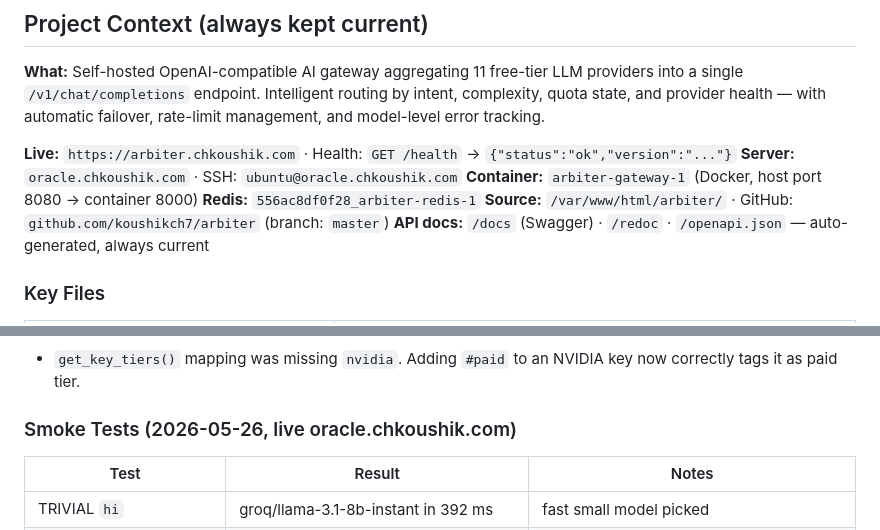
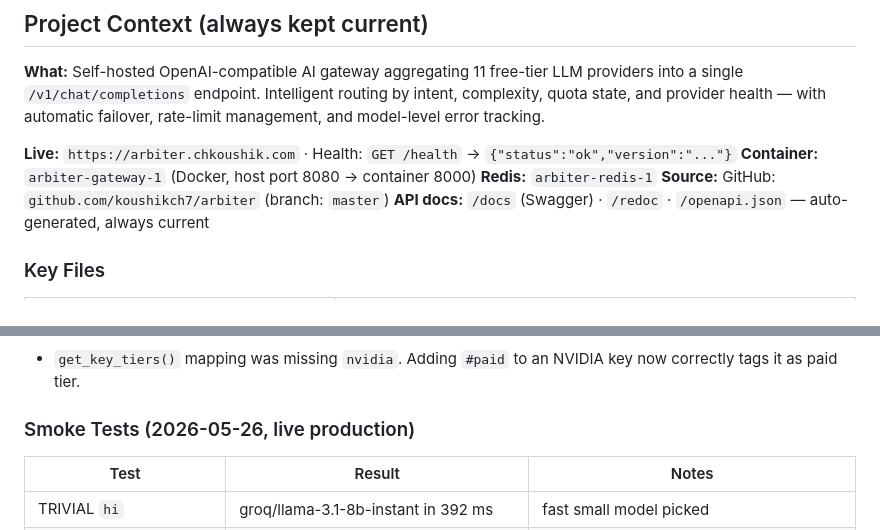
Before and after one commit to koushikch7/arbiter, a Markdown page: CHANGELOG.md, 2 parts joined by grey strips. Drawn GitHub-style.

Commit message:
docs: scrub server hostname + SSH login from CHANGELOG before public release
Removes infra-recon disclosure ahead of making the repo public:
- Dropped 'Server: oracle.chkoushik.com / SSH: ubuntu@oracle.chkoushik.com' line.
- Genericized Redis container name and the local source path.
- Genericized a smoke-test header that named the server host.
No secrets were ever committed (verified across full history); the public app
URL arbiter.chkoushik.com is intentionally kept as documented API endpoint.

```diff
--- a/CHANGELOG.md
+++ b/CHANGELOG.md
@@ -14,10 +14,9 @@ a single `/v1/chat/completions` endpoint. Intelligent routing by intent, complex
 and provider health — with automatic failover, rate-limit management, and model-level error tracking.
 
 **Live:** `https://arbiter.chkoushik.com` · Health: `GET /health` → `{"status":"ok","version":"..."}`
-**Server:** `oracle.chkoushik.com` · SSH: `ubuntu@oracle.chkoushik.com`
 **Container:** `arbiter-gateway-1` (Docker, host port 8080 → container 8000)
-**Redis:** `556ac8df0f28_arbiter-redis-1`
-**Source:** `/var/www/html/arbiter/` · GitHub: `github.com/koushikch7/arbiter` (branch: `master`)
+**Redis:** `arbiter-redis-1`
+**Source:** GitHub: `github.com/koushikch7/arbiter` (branch: `master`)
 **API docs:** `/docs` (Swagger) · `/redoc` · `/openapi.json` — auto-generated, always current
 
 ### Key Files
@@ -352,7 +351,7 @@ NVIDIA, OpenRouter, Cohere, Routeway, Z.ai unchanged. New `ollama` entry: 60 / 5
 
 - `get_key_tiers()` mapping was missing `nvidia`. Adding `#paid` to an NVIDIA key now correctly tags it as paid tier.
 
-### Smoke Tests (2026-05-26, live oracle.chkoushik.com)
+### Smoke Tests (2026-05-26, live production)
 
 | Test | Result | Notes |
 |---|---|---|
```
